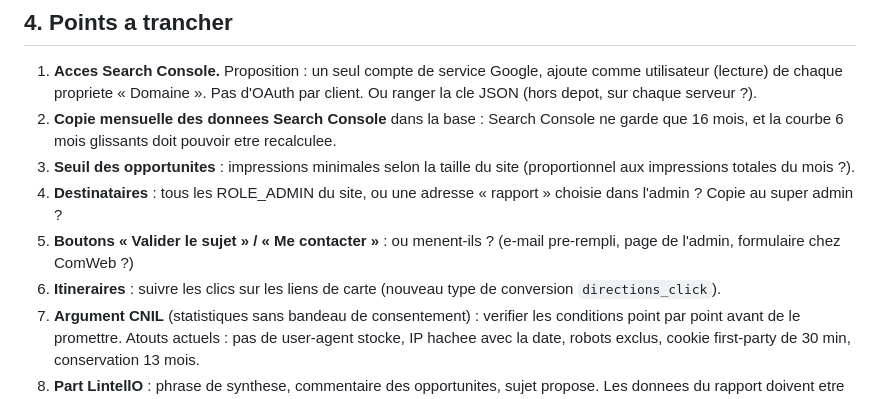
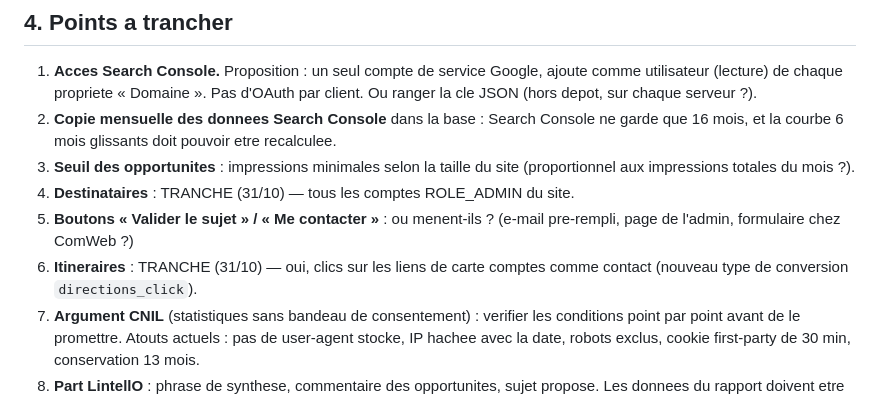
Before and after one commit to laigneletdavid/blog_web, a Markdown page: RAPPORT.md, the part around the change. GitHub-like rendering.

Commit message:
docs(rapport): destinataires et itineraires tranches
Co-Authored-By: Claude Opus 5.5 <noreply@anthropic.com>

```diff
--- a/RAPPORT.md
+++ b/RAPPORT.md
@@ -135,12 +135,11 @@ JavaScript non execute), sessions admin (ROLE_AUTHOR).
    garde que 16 mois, et la courbe 6 mois glissants doit pouvoir etre recalculee.
 3. **Seuil des opportunites** : impressions minimales selon la taille du site
    (proportionnel aux impressions totales du mois ?).
-4. **Destinataires** : tous les ROLE_ADMIN du site, ou une adresse « rapport »
-   choisie dans l'admin ? Copie au super admin ?
+4. **Destinataires** : TRANCHE (31/10) — tous les comptes ROLE_ADMIN du site.
 5. **Boutons « Valider le sujet » / « Me contacter »** : ou menent-ils ? (e-mail
    pre-rempli, page de l'admin, formulaire chez ComWeb ?)
-6. **Itineraires** : suivre les clics sur les liens de carte (nouveau type de
-   conversion `directions_click`).
+6. **Itineraires** : TRANCHE (31/10) — oui, clics sur les liens de carte comptes
+   comme contact (nouveau type de conversion `directions_click`).
 7. **Argument CNIL** (statistiques sans bandeau de consentement) : verifier les
    conditions point par point avant de le promettre. Atouts actuels : pas de
    user-agent stocke, IP hachee avec la date, robots exclus, cookie first-party
```
